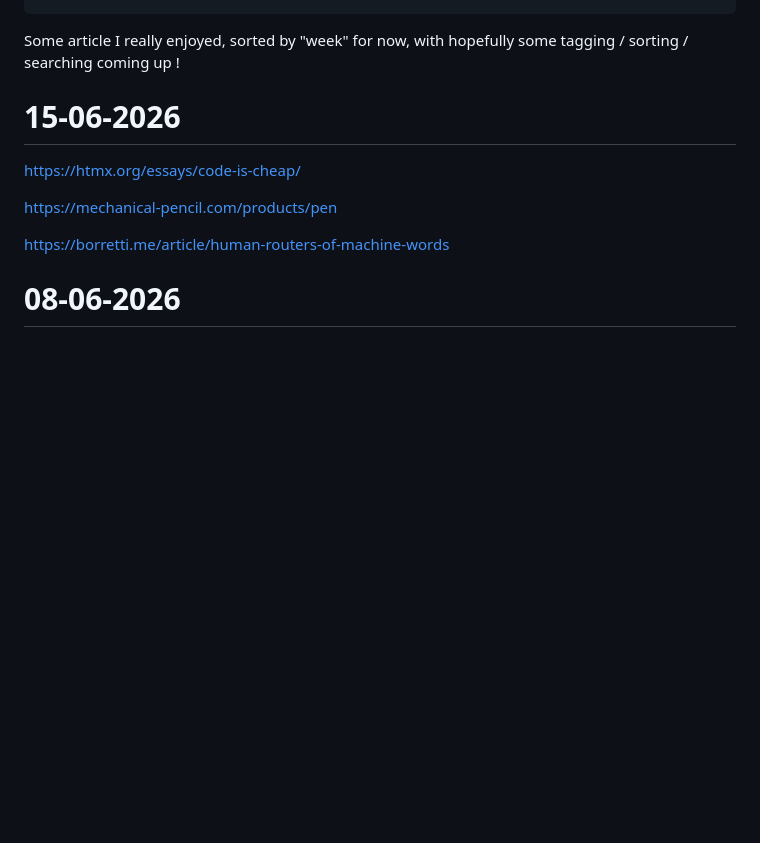
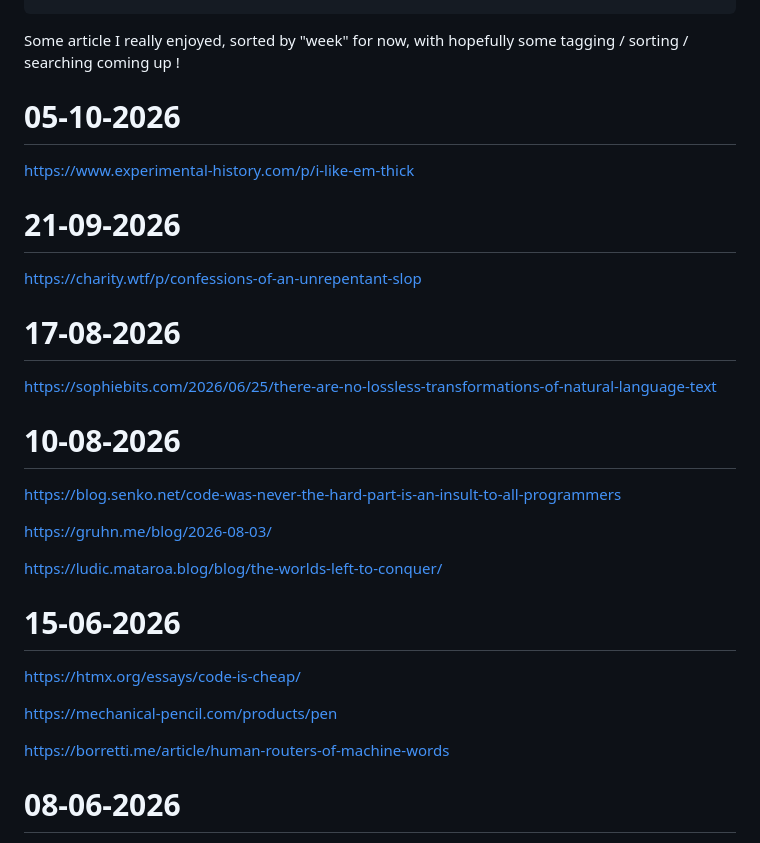
Before and after one commit to Krayorn/blog, a Markdown page: src/pages/read-list.md, the part around the change. Rendered like a GitHub page; blank space fills up the shorter version.

```diff
--- a/src/pages/read-list.md
+++ b/src/pages/read-list.md
@@ -8,6 +8,26 @@ tags: []
 ---
 
 Some article I really enjoyed, sorted by "week" for now, with hopefully some tagging / sorting / searching coming up !
+
+# 05-10-2026
+
+https://www.experimental-history.com/p/i-like-em-thick
+
+# 21-09-2026
+
+https://charity.wtf/p/confessions-of-an-unrepentant-slop
+
+# 17-08-2026
+
+https://sophiebits.com/2026/06/25/there-are-no-lossless-transformations-of-natural-language-text
+
+# 10-08-2026
+
+https://blog.senko.net/code-was-never-the-hard-part-is-an-insult-to-all-programmers
+
+https://gruhn.me/blog/2026-08-03/
+
+https://ludic.mataroa.blog/blog/the-worlds-left-to-conquer/
 
 # 15-06-2026
 
```
Also changed, not shown: 1 other file.
